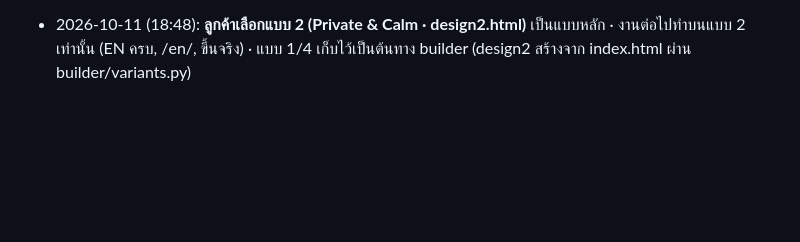
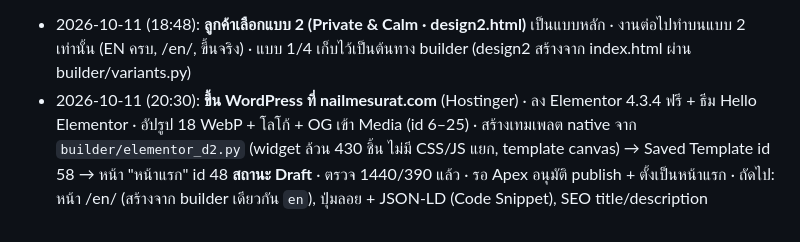
Before and after one commit to anawat34115/nail-me, a Markdown page: REQUIREMENTS.md, the part around the change. Rendered like a GitHub page; blank space fills up the shorter version.

Commit message:
Log WordPress build progress
Co-Authored-By: Claude Opus 5.5 <noreply@anthropic.com>
Claude-Session: https://claude.ai/code/session_01T1VtDTVk1gLZHjgQS9HotQ

```diff
--- a/REQUIREMENTS.md
+++ b/REQUIREMENTS.md
@@ -137,3 +137,4 @@ updated: 2026-10-09
 - [ ] Apex อนุญาต deploy/ส่งแล้ว
 
 - 2026-10-11 (18:48): **ลูกค้าเลือกแบบ 2 (Private & Calm · design2.html)** เป็นแบบหลัก · งานต่อไปทำบนแบบ 2 เท่านั้น (EN ครบ, /en/, ขึ้นจริง) · แบบ 1/4 เก็บไว้เป็นต้นทาง builder (design2 สร้างจาก index.html ผ่าน builder/variants.py)
+- 2026-10-11 (20:30): **ขึ้น WordPress ที่ nailmesurat.com** (Hostinger) · ลง Elementor 4.3.4 ฟรี + ธีม Hello Elementor · อัปรูป 18 WebP + โลโก้ + OG เข้า Media (id 6–25) · สร้างเทมเพลต native จาก `builder/elementor_d2.py` (widget ล้วน 430 ชิ้น ไม่มี CSS/JS แยก, template canvas) → Saved Template id 58 → หน้า "หน้าแรก" id 48 **สถานะ Draft** · ตรวจ 1440/390 แล้ว · รอ Apex อนุมัติ publish + ตั้งเป็นหน้าแรก · ถัดไป: หน้า /en/ (สร้างจาก builder เดียวกัน `en`), ปุ่มลอย + JSON-LD (Code Snippet), SEO title/description
```
